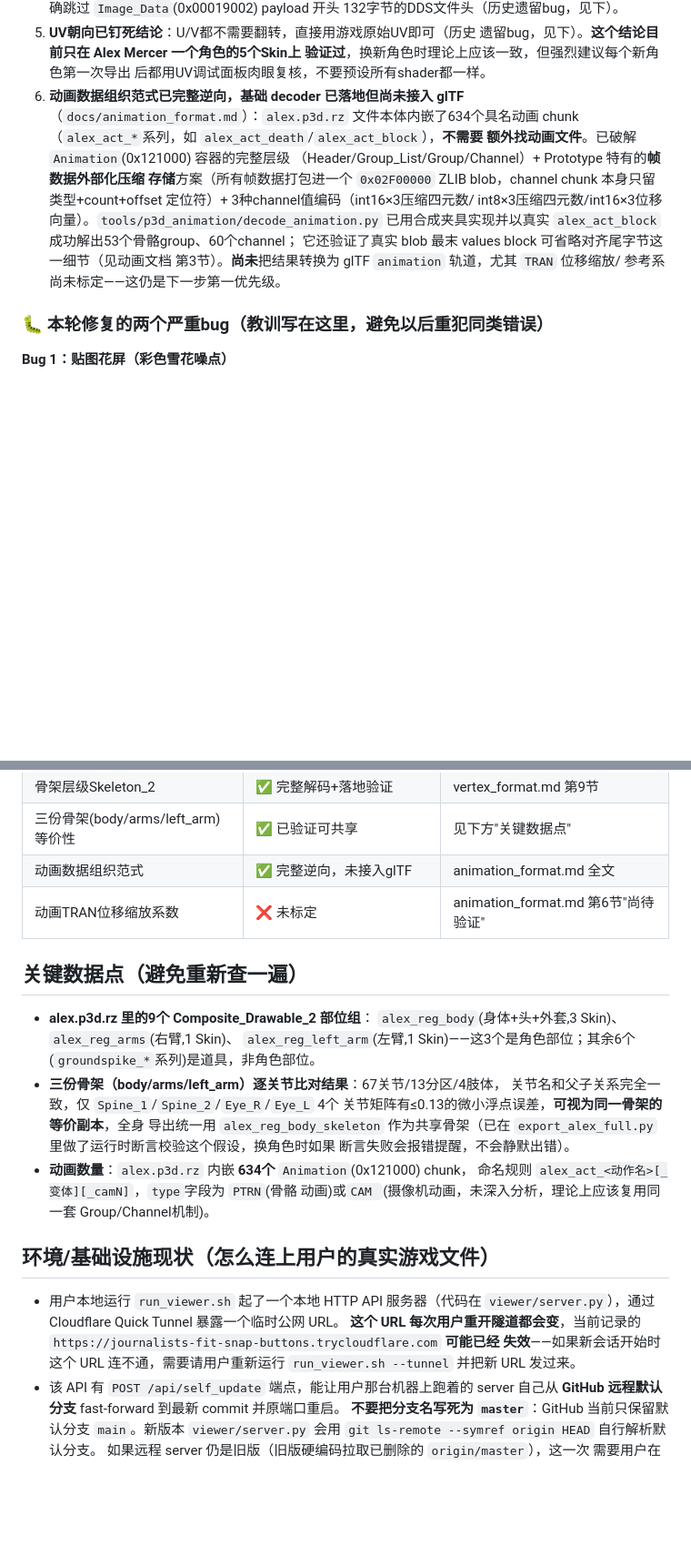
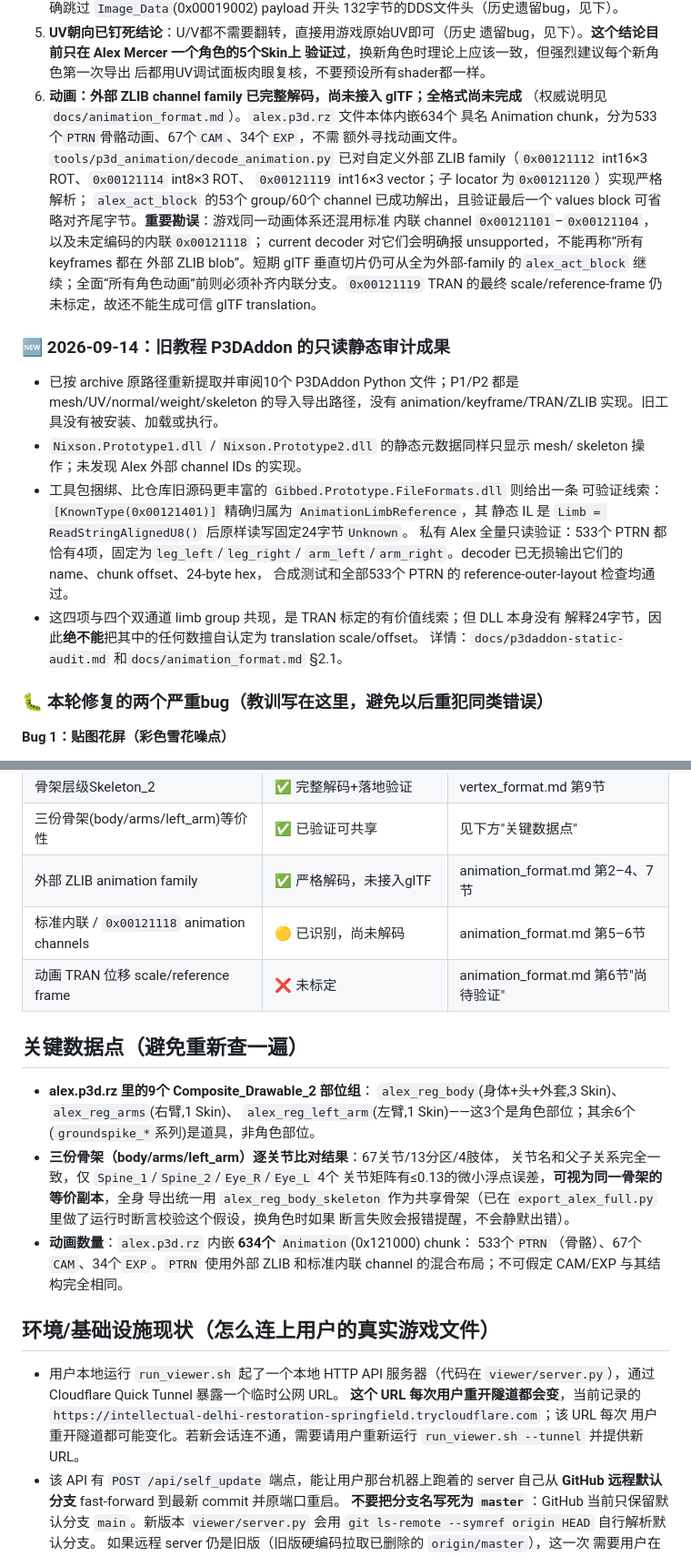
Before and after one commit to 204343414/prototype-Game-p3d, a Markdown page: HANDOFF.md, 2 parts joined by grey strips. Shown at 91% size. Rendered like a GitHub page; blank space fills up the shorter version.

Commit message:
docs: update animation handoff status

```diff
--- a/HANDOFF.md
+++ b/HANDOFF.md
@@ -60,18 +60,36 @@ Blackwatch黑色守望×2、海军陆战队×2、Hunter猎手、Alpha Hunter大
    遗留bug，见下）。**这个结论目前只在 Alex Mercer 一个角色的5个Skin上
    验证过**，换新角色时理论上应该一致，但强烈建议每个新角色第一次导出
    后都用UV调试面板肉眼复核，不要预设所有shader都一样。
-6. **动画数据组织范式已完整逆向，基础 decoder 已落地但尚未接入 glTF**
-   （`docs/animation_format.md`）：`alex.p3d.rz` 文件本体内嵌了634个具名动画
-   chunk（`alex_act_*`系列，如 `alex_act_death`/`alex_act_block`），**不需要
-   额外找动画文件**。已破解 `Animation`(0x121000) 容器的完整层级
-   （Header/Group_List/Group/Channel）+ Prototype 特有的**帧数据外部化压缩
-   存储**方案（所有帧数据打包进一个 `0x02F00000` ZLIB blob，channel chunk
-   本身只留类型+count+offset 定位符）+ 3种channel值编码（int16×3压缩四元数/
-   int8×3压缩四元数/int16×3位移向量）。`tools/p3d_animation/decode_animation.py`
-   已用合成夹具实现并以真实 `alex_act_block` 成功解出53个骨骼group、60个channel；
-   它还验证了真实 blob 最末 values block 可省略对齐尾字节这一细节（见动画文档
-   第3节）。**尚未**把结果转换为 glTF `animation` 轨道，尤其 `TRAN` 位移缩放/
-   参考系尚未标定——这仍是下一步第一优先级。
+6. **动画：外部 ZLIB channel family 已完整解码，尚未接入 glTF；全格式尚未完成**
+   （权威说明见`docs/animation_format.md`）。`alex.p3d.rz` 文件本体内嵌634个
+   具名 Animation chunk，分为533个`PTRN`骨骼动画、67个`CAM`、34个`EXP`，不需
+   额外寻找动画文件。`tools/p3d_animation/decode_animation.py` 已对自定义外部
+   ZLIB family（`0x00121112` int16×3 ROT、`0x00121114` int8×3 ROT、
+   `0x00121119` int16×3 vector；子 locator 为`0x00121120`）实现严格解析；
+   `alex_act_block` 的53个 group/60个 channel 已成功解出，且验证最后一个
+   values block 可省略对齐尾字节。**重要勘误**：游戏同一动画体系还混用标准
+   内联 channel `0x00121101`–`0x00121104`，以及未定编码的内联`0x00121118`；
+   current decoder 对它们会明确报 unsupported，不能再称“所有 keyframes 都在
+   外部 ZLIB blob”。短期 glTF 垂直切片仍可从全为外部-family 的`alex_act_block`
+   继续；全面“所有角色动画”前则必须补齐内联分支。`0x00121119` TRAN 的最终
+   scale/reference-frame 仍未标定，故还不能生成可信 glTF translation。
+
+### 🆕 2026-09-14：旧教程 P3DAddon 的只读静态审计成果
+
+- 已按 archive 原路径重新提取并审阅10个 P3DAddon Python 文件；P1/P2 都是
+  mesh/UV/normal/weight/skeleton 的导入导出路径，没有 animation/keyframe/TRAN/ZLIB
+  实现。旧工具没有被安装、加载或执行。
+- `Nixson.Prototype1.dll` / `Nixson.Prototype2.dll` 的静态元数据同样只显示 mesh/
+  skeleton 操作；未发现 Alex 外部 channel IDs 的实现。
+- 工具包捆绑、比仓库旧源码更丰富的 `Gibbed.Prototype.FileFormats.dll` 则给出一条
+  可验证线索：`[KnownType(0x00121401)]` 精确归属为 `AnimationLimbReference`，其
+  静态 IL 是 `Limb = ReadStringAlignedU8()` 后原样读写固定24字节`Unknown`。
+  私有 Alex 全量只读验证：533个 PTRN 都恰有4项，固定为`leg_left`/`leg_right`/
+  `arm_left`/`arm_right`。decoder 已无损输出它们的 name、chunk offset、24-byte hex，
+  合成测试和全部533个 PTRN 的 reference-outer-layout 检查均通过。
+- 这四项与四个双通道 limb group 共现，是 TRAN 标定的有价值线索；但 DLL 本身没有
+  解释24字节，因此**绝不能**把其中的任何数擅自认定为 translation scale/offset。
+  详情：`docs/p3daddon-static-audit.md` 和`docs/animation_format.md` §2.1。
 
 ### 🐛 本轮修复的两个严重bug（教训写在这里，避免以后重犯同类错误）
 
@@ -242,8 +260,9 @@ Prototype/`）下 `art.rcf` 里的全部条目名，找出这些角色对应的
 | memory_imaged=0老式顶点格式 | ✅ 完整解码 | vertex_format.md 第8d节 |
 | 骨架层级Skeleton_2 | ✅ 完整解码+落地验证 | vertex_format.md 第9节 |
 | 三份骨架(body/arms/left_arm)等价性 | ✅ 已验证可共享 | 见下方"关键数据点" |
-| 动画数据组织范式 | ✅ 完整逆向，未接入glTF | animation_format.md 全文 |
-| 动画TRAN位移缩放系数 | ❌ 未标定 | animation_format.md 第6节"尚待验证" |
+| 外部 ZLIB animation family | ✅ 严格解码，未接入glTF | animation_format.md 第2–4、7节 |
+| 标准内联 / `0x00121118` animation channels | 🟡 已识别，尚未解码 | animation_format.md 第5–6节 |
+| 动画 TRAN 位移 scale/reference frame | ❌ 未标定 | animation_format.md 第6节"尚待验证" |
 
 ## 关键数据点（避免重新查一遍）
 
@@ -257,19 +276,18 @@ Prototype/`）下 `art.rcf` 里的全部条目名，找出这些角色对应的
   导出统一用 `alex_reg_body_skeleton` 作为共享骨架（已在
   `export_alex_full.py`里做了运行时断言校验这个假设，换角色时如果
   断言失败会报错提醒，不会静默出错）。
-- **动画数量**：`alex.p3d.rz` 内嵌 **634个** `Animation`(0x121000) chunk，
-  命名规则 `alex_act_<动作名>[_变体][_camN]`，`type`字段为 `PTRN`(骨骼
-  动画)或`CAM `(摄像机动画，未深入分析，理论上应该复用同一套
-  Group/Channel机制)。
+- **动画数量**：`alex.p3d.rz` 内嵌 **634个** `Animation`(0x121000) chunk：
+  533个`PTRN`（骨骼）、67个`CAM`、34个`EXP`。`PTRN` 使用外部 ZLIB 和标准内联
+  channel 的混合布局；不可假定 CAM/EXP 与其结构完全相同。
 
 ## 环境/基础设施现状（怎么连上用户的真实游戏文件）
 
 - 用户本地运行 `run_viewer.sh` 起了一个本地 HTTP API 服务器（代码在
   `viewer/server.py`），通过 Cloudflare Quick Tunnel 暴露一个临时公网 URL。
   **这个 URL 每次用户重开隧道都会变**，当前记录的
-  `https://journalists-fit-snap-buttons.trycloudflare.com` **可能已经
-  失效**——如果新会话开始时这个 URL 连不通，需要请用户重新运行
-  `run_viewer.sh --tunnel` 并把新 URL 发过来。
+  `https://intellectual-delhi-restoration-springfield.trycloudflare.com`；该 URL 每次
+  用户重开隧道都可能变化。若新会话连不通，需要请用户重新运行
+  `run_viewer.sh --tunnel` 并提供新 URL。
 - 该 API 有 `POST /api/self_update` 端点，能让用户那台机器上跑着的
   server 自己从 **GitHub 远程默认分支** fast-forward 到最新 commit 并原端口重启。
   **不要把分支名写死为 `master`**：GitHub 当前只保留默认分支 `main`。新版本
```
Also changed, not shown: other parts of HANDOFF.md (+2 -2 lines).
